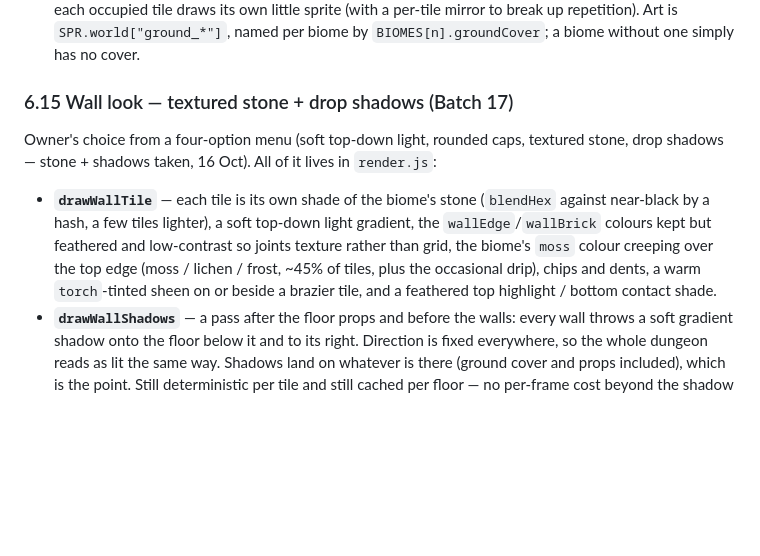
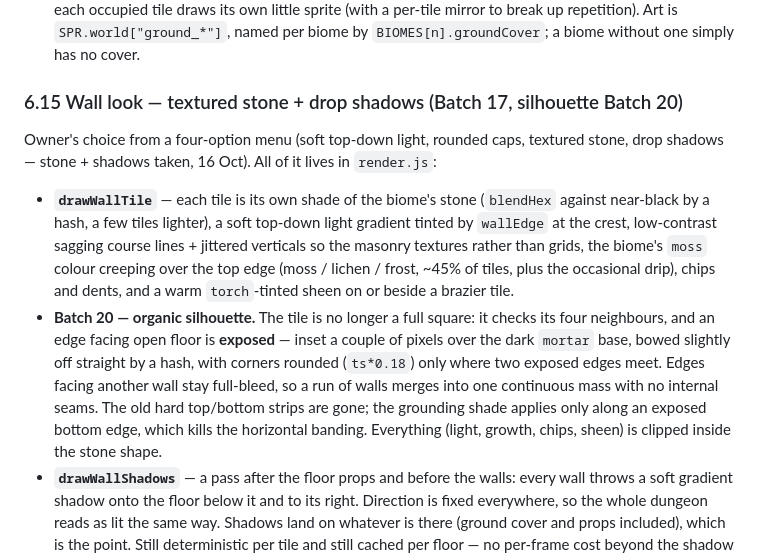
Before and after one commit to denethordahmer/uw2, a Markdown page: docs/architecture.md, the part around the change. Drawn GitHub-style; blank space fills up the shorter version.

```diff
--- a/docs/architecture.md
+++ b/docs/architecture.md
@@ -957,15 +957,23 @@ stay out of the run snapshot.
   break up repetition). Art is `SPR.world["ground_*"]`, named per biome by
   `BIOMES[n].groundCover`; a biome without one simply has no cover.
 
-### 6.15 Wall look — textured stone + drop shadows (Batch 17)
+### 6.15 Wall look — textured stone + drop shadows (Batch 17, silhouette Batch 20)
 Owner's choice from a four-option menu (soft top-down light, rounded caps, textured stone,
 drop shadows — stone + shadows taken, 16 Oct). All of it lives in `render.js`:
 - **`drawWallTile`** — each tile is its own shade of the biome's stone (`blendHex` against
-  near-black by a hash, a few tiles lighter), a soft top-down light gradient, the
-  `wallEdge`/`wallBrick` colours kept but feathered and low-contrast so joints texture rather
-  than grid, the biome's `moss` colour creeping over the top edge (moss / lichen / frost,
-  ~45% of tiles, plus the occasional drip), chips and dents, a warm `torch`-tinted sheen on
-  or beside a brazier tile, and a feathered top highlight / bottom contact shade.
+  near-black by a hash, a few tiles lighter), a soft top-down light gradient tinted by
+  `wallEdge` at the crest, low-contrast sagging course lines + jittered verticals so the
+  masonry textures rather than grids, the biome's `moss` colour creeping over the top edge
+  (moss / lichen / frost, ~45% of tiles, plus the occasional drip), chips and dents, and a
+  warm `torch`-tinted sheen on or beside a brazier tile.
+- **Batch 20 — organic silhouette.** The tile is no longer a full square: it checks its
+  four neighbours, and an edge facing open floor is **exposed** — inset a couple of pixels
+  over the dark `mortar` base, bowed slightly off straight by a hash, with corners rounded
+  (`ts*0.18`) only where two exposed edges meet. Edges facing another wall stay full-bleed,
+  so a run of walls merges into one continuous mass with no internal seams. The old hard
+  top/bottom strips are gone; the grounding shade applies only along an exposed bottom
+  edge, which kills the horizontal banding. Everything (light, growth, chips, sheen) is
+  clipped inside the stone shape.
 - **`drawWallShadows`** — a pass after the floor props and before the walls: every wall
   throws a soft gradient shadow onto the floor below it and to its right. Direction is fixed
   everywhere, so the whole dungeon reads as lit the same way. Shadows land on whatever is
```
